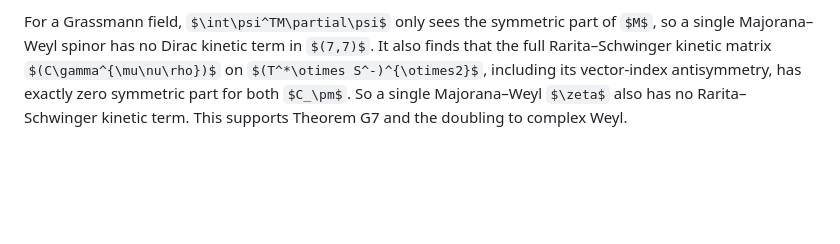
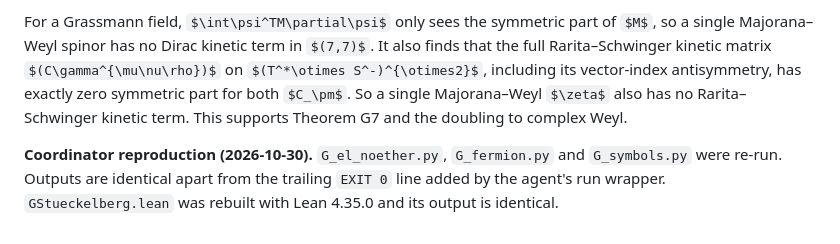
Before and after one commit to JD-Ultima/universalunifyingmath, a Markdown page: formalization/geometric-unity/G-full-el-fermions.md, the part around the change. GitHub-like rendering; some formulas as TeX source; blank space fills up the shorter version.

Commit message:
GU G: coordinator reproduction note

```diff
--- a/formalization/geometric-unity/G-full-el-fermions.md
+++ b/formalization/geometric-unity/G-full-el-fermions.md
@@ -305,3 +305,5 @@ Gaps:
 - every Dirac kinetic block $C\gamma^\mu|_{S^+\times S^+}$ is exactly antisymmetric.
 
 For a Grassmann field, $\int\psi^TM\partial\psi$ only sees the symmetric part of $M$, so a single Majorana–Weyl spinor has no Dirac kinetic term in $(7,7)$. It also finds that the full Rarita–Schwinger kinetic matrix $(C\gamma^{\mu\nu\rho})$ on $(T^*\otimes S^-)^{\otimes2}$, including its vector-index antisymmetry, has exactly zero symmetric part for both $C_\pm$. So a single Majorana–Weyl $\zeta$ also has no Rarita–Schwinger kinetic term. This supports Theorem G7 and the doubling to complex Weyl.
+
+**Coordinator reproduction (2026-10-30).** `G_el_noether.py`, `G_fermion.py` and `G_symbols.py` were re-run. Outputs are identical apart from the trailing `EXIT 0` line added by the agent's run wrapper. `GStueckelberg.lean` was rebuilt with Lean 4.35.0 and its output is identical.
```
